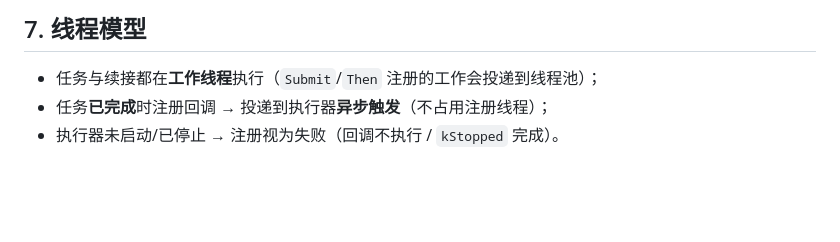
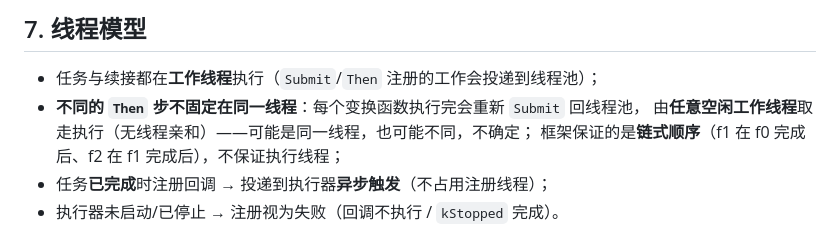
Before and after one commit to MYMarcoreus/COM-Framework, a Markdown page: docs/common/async-impl.md, the part around the change. Rendered like a GitHub page; blank space fills up the shorter version.

Commit message:
docs: 明确 Then 各步执行线程不确定（无线程亲和）
补充 async-usage/async-impl 线程模型：每个 Then 变换重新投递到线程池，
由任意空闲工作线程执行——不固定同一线程；保证的是链式顺序而非线程。

```diff
--- a/docs/common/async-impl.md
+++ b/docs/common/async-impl.md
@@ -221,6 +221,9 @@ lambda 自己持有值，与上游完全解耦。
 ## 7. 线程模型
 
 - 任务与续接都在**工作线程**执行（`Submit`/`Then` 注册的工作会投递到线程池）；
+- **不同的 `Then` 步不固定在同一线程**：每个变换函数执行完会重新 `Submit` 回线程池，
+  由**任意空闲工作线程**取走执行（无线程亲和）——可能是同一线程，也可能不同，不确定；
+  框架保证的是**链式顺序**（f1 在 f0 完成后、f2 在 f1 完成后），不保证执行线程；
 - 任务**已完成**时注册回调 → 投递到执行器**异步触发**（不占用注册线程）；
 - 执行器未启动/已停止 → 注册视为失败（回调不执行 / `kStopped` 完成）。
 
```
Also changed, not shown: docs/common/async-usage.md (+4 -2 lines).
